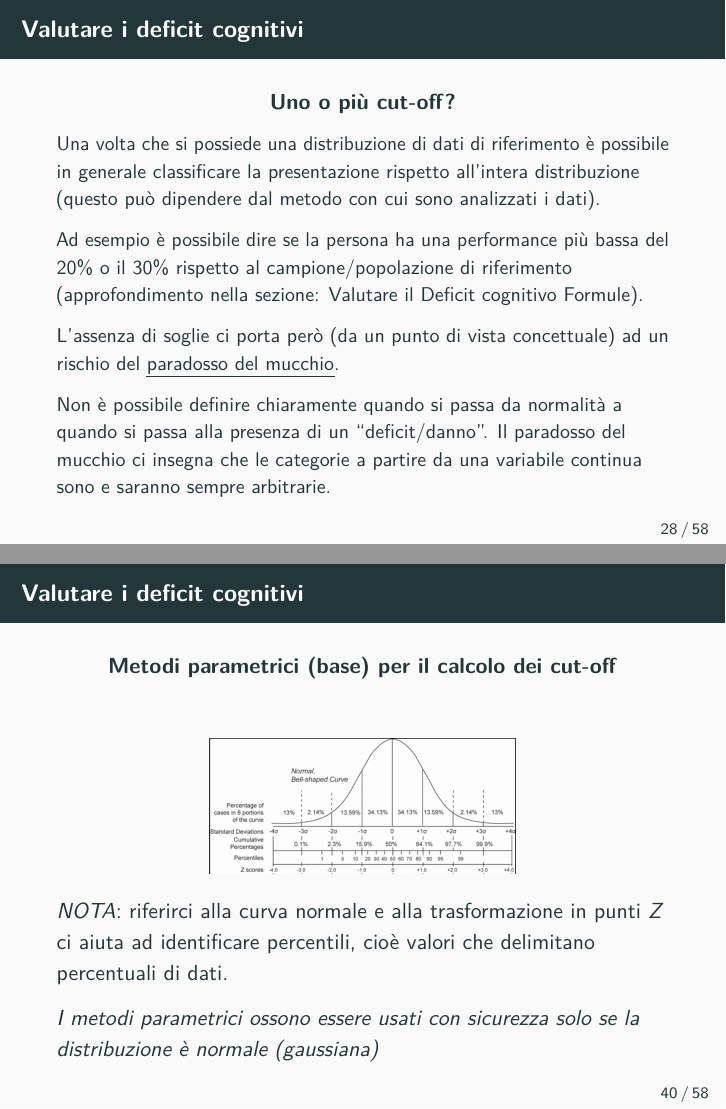
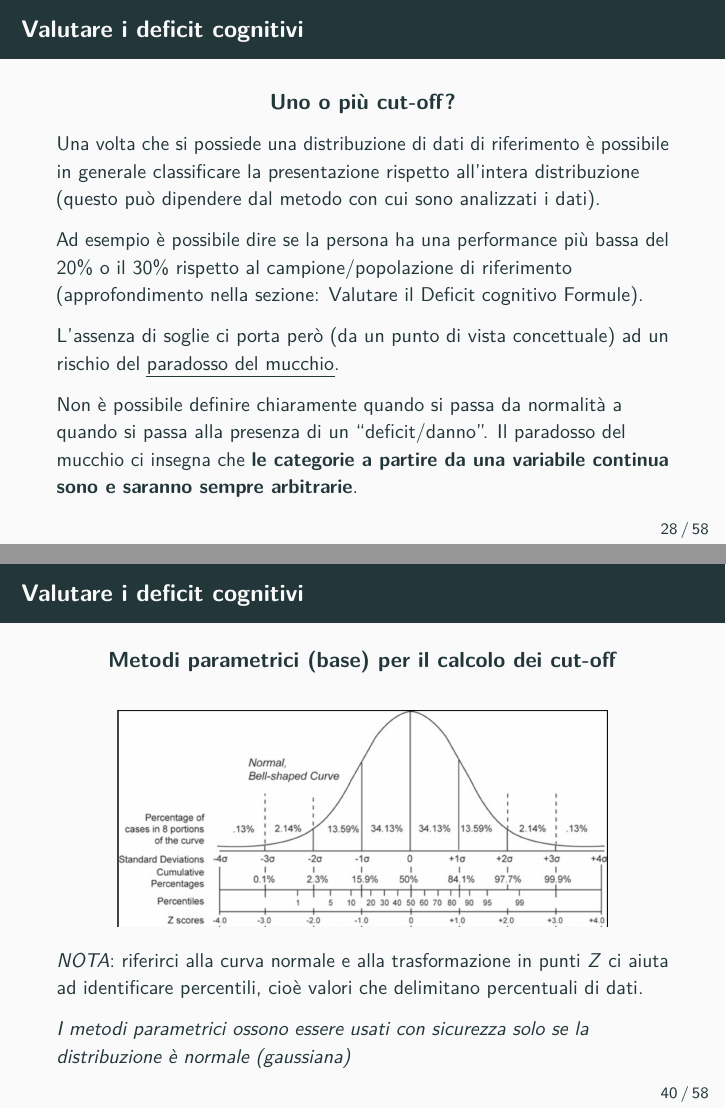
Before and after one commit to giorgioarcara/Slides-Metodi-Statistici-Neuropsi-Forense, LaTeX slides (5_valutare_danno.tex): pages 29 and 41 of 59, joined at a grey line. Compiled offline with pdfLaTeX.

Commit message:
improved slides 5_valutare_danno

```diff
--- a/5_valutare_danno.tex
+++ b/5_valutare_danno.tex
@@ -765,8 +768,8 @@ del mucchio}}.
 
 Non è possibile definire chiaramente quando si passa da normalità a
 quando si passa alla presenza di un ``deficit/danno''. Il paradosso del
-mucchio ci insegna che le categorie a partire da una variabile continua
-sono e saranno sempre arbitrarie.
+mucchio ci insegna che \textbf{le categorie a partire da una variabile
+continua sono e saranno sempre arbitrarie}.
 \end{frame}
 
 \begin{frame}{Valutare i deficit cognitivi}
@@ -999,14 +1002,14 @@ SD & = \text{deviazione standard del gruppo di riferimento} \\
 \begin{center}
   \textbf{Metodi parametrici (base) per il calcolo dei cut-off}
 \end{center}
-\vspace{2em}
+\vspace{1em}
 
 \begin{center}
-\includegraphics[width=0.5\linewidth,height=\textheight,keepaspectratio]{Figures/gaussiana.png}
+\includegraphics[width=0.8\linewidth,height=\textheight,keepaspectratio]{Figures/gaussiana.png}
 \end{center}
-\emph{NOTA}: riferirci alla curva normale e alla trasformazione in punti
-\(Z\) ci aiuta ad identificare percentili, cioè valori che delimitano
-percentuali di dati.
+\small \emph{NOTA}: riferirci alla curva normale e alla trasformazione
+in punti \(Z\) ci aiuta ad identificare percentili, cioè valori che
+delimitano percentuali di dati.
 
 \emph{I metodi parametrici ossono essere usati con sicurezza solo se la
 distribuzione è normale (gaussiana)}
```
Also changed, not shown: 5_valutare_danno.pdf, 5_valutare_danno.tex (18 more changed lines), 1 other file.
